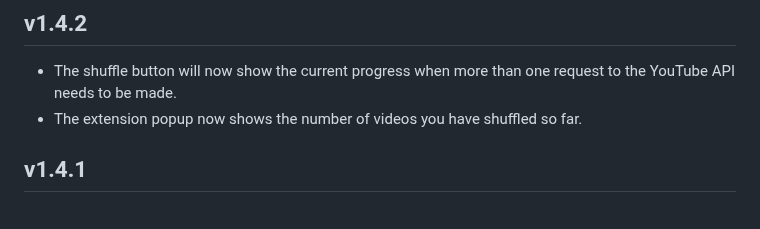
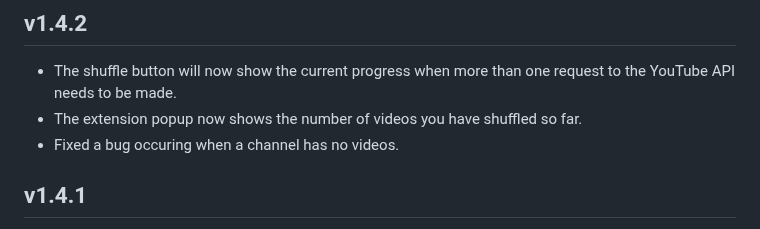
Before and after one commit to NikkelM/Random-YouTube-Video, a Markdown page: CHANGELOG.md, the part around the change. GitHub-like rendering.

Commit message:
Updated changelog

```diff
--- a/CHANGELOG.md
+++ b/CHANGELOG.md
@@ -5,6 +5,7 @@
 <!--Releasenotes start-->
 - The shuffle button will now show the current progress when more than one request to the YouTube API needs to be made.
 - The extension popup now shows the number of videos you have shuffled so far.
+- Fixed a bug occuring when a channel has no videos.
 <!--Releasenotes end-->
 
 ## v1.4.1
```
